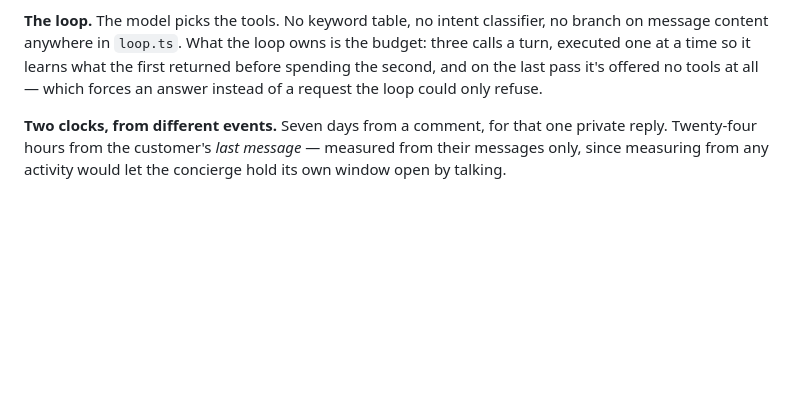
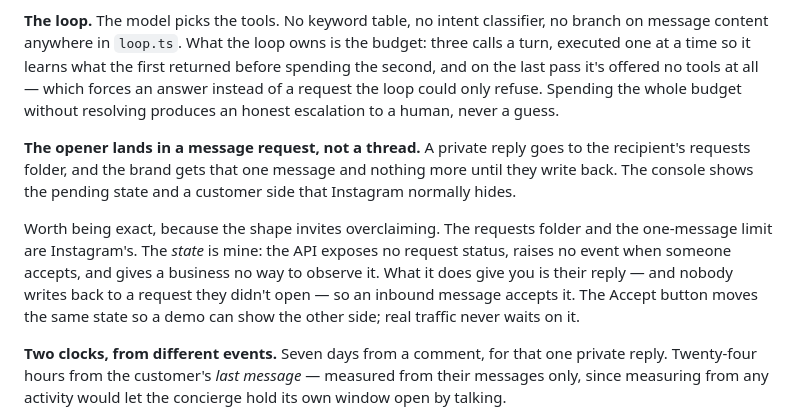
Before and after one commit to soorough/instagram-concierge, a Markdown page: README.md, the part around the change. GitHub-like rendering; blank space fills up the shorter version.

Commit message:
Document the two behaviours the video doesn't reach
The video covers the refusals, the opener, the loop, the cart, both clocks, the
webhook wiring, a real Meta delivery and idempotency. Two graded behaviours are
in the system and were in neither place.

The message request is the bigger omission: a private reply lands in the
requests folder, and the brand gets one message and nothing more until the
customer writes back. The section is explicit about the seam — the folder and
the limit are Instagram's, the pending state is mine, because the API exposes no
request status and raises no event on accept. A reply accepts it; the button
only exists so a demo can show the side Instagram hides.

Escalation gets a clause in the loop section. It has an eval case and no demo,
because it needs a question that burns three tool calls without resolving.

Co-Authored-By: Claude Opus 5 <noreply@anthropic.com>
Claude-Session: https://claude.ai/code/session_017b1Js8GwsrxNFFUnH7JnpH

```diff
--- a/README.md
+++ b/README.md
@@ -148,6 +148,21 @@ no branch on message content anywhere in `loop.ts`. What the loop owns is the
 budget: three calls a turn, executed one at a time so it learns what the first
 returned before spending the second, and on the last pass it's offered no tools at
 all — which forces an answer instead of a request the loop could only refuse.
+Spending the whole budget without resolving produces an honest escalation to a
+human, never a guess.
+
+**The opener lands in a message request, not a thread.** A private reply goes to
+the recipient's requests folder, and the brand gets that one message and nothing
+more until they write back. The console shows the pending state and a customer
+side that Instagram normally hides.
+
+Worth being exact, because the shape invites overclaiming. The requests folder
+and the one-message limit are Instagram's. The *state* is mine: the API exposes
+no request status, raises no event when someone accepts, and gives a business no
+way to observe it. What it does give you is their reply — and nobody writes back
+to a request they didn't open — so an inbound message accepts it. The Accept
+button moves the same state so a demo can show the other side; real traffic never
+waits on it.
 
 **Two clocks, from different events.** Seven days from a comment, for that one
 private reply. Twenty-four hours from the customer's *last message* — measured
```
